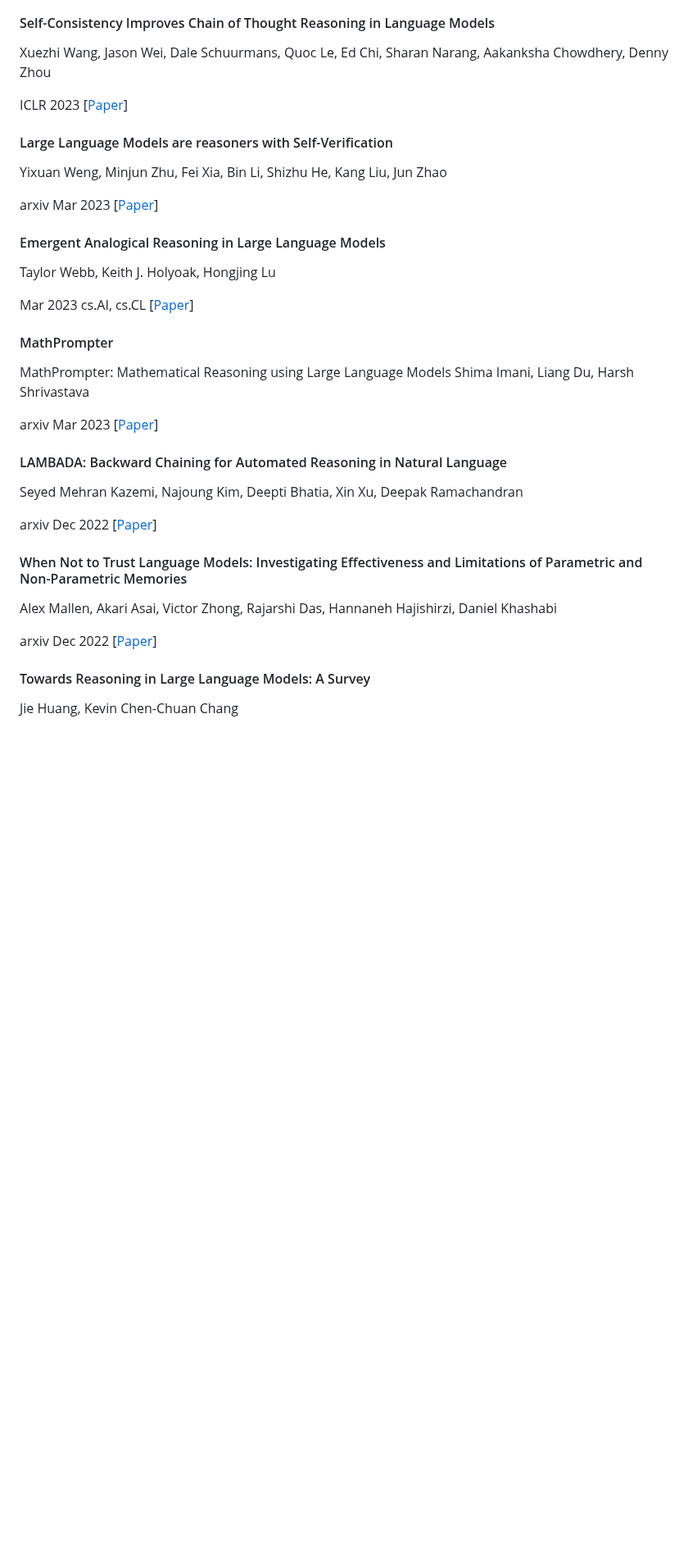
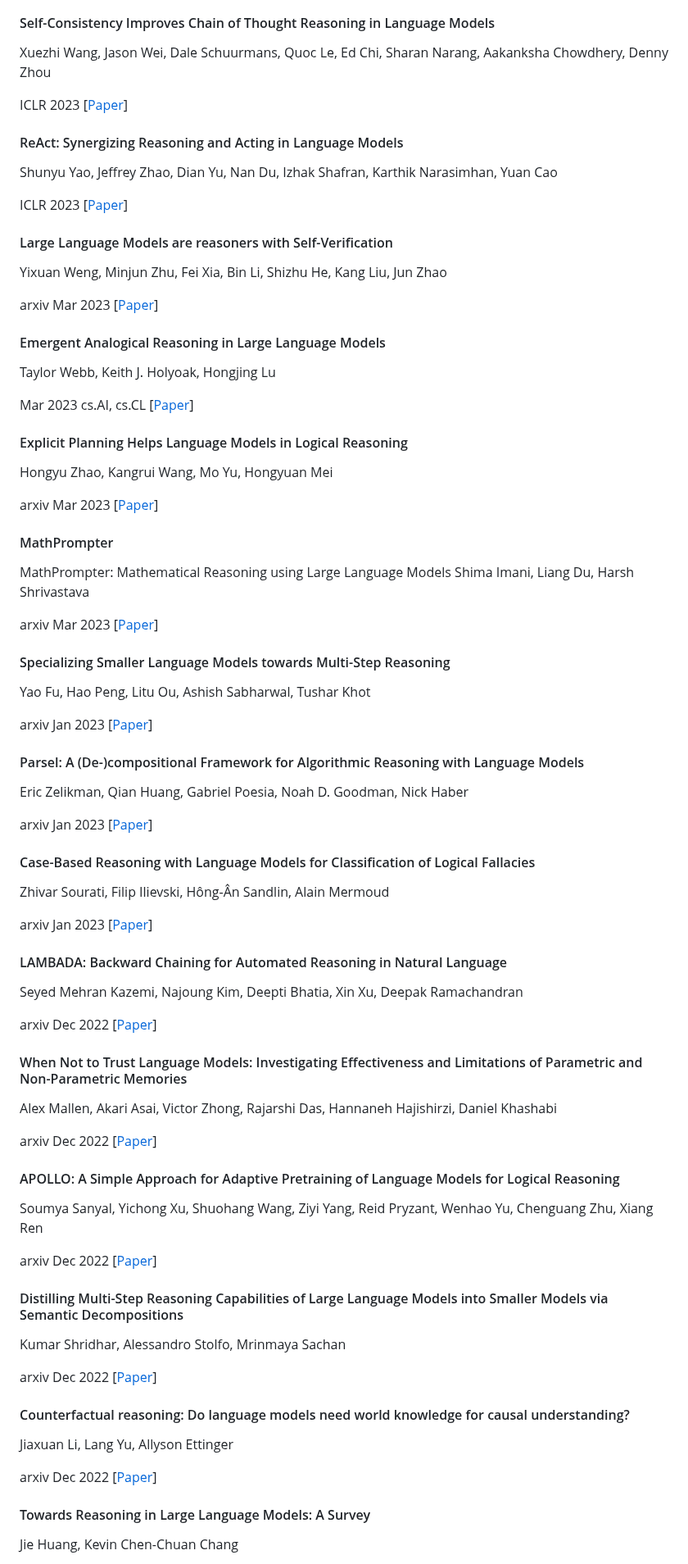
Before and after one commit to anon2014/LLM-Reasoning, a Markdown page: README.md, the part around one of its changes. Shown at 82% size. Rendered like a GitHub page; blank space fills up the shorter version.

```diff
--- a/README.md
+++ b/README.md
@@ -69,6 +111,12 @@ Xuezhi Wang, Jason Wei, Dale Schuurmans, Quoc Le, Ed Chi, Sharan Narang, Aakanks
 
 ICLR 2023 [[Paper](https://arxiv.org/pdf/2203.11171.pdf)]
 
+#### ReAct: Synergizing Reasoning and Acting in Language Models
+Shunyu Yao, Jeffrey Zhao, Dian Yu, Nan Du, Izhak Shafran, Karthik Narasimhan, Yuan Cao
+
+ICLR 2023 [[Paper](https://arxiv.org/pdf/2210.03629.pdf)]
+
+
 #### Large Language Models are reasoners with Self-Verification
 Yixuan Weng, Minjun Zhu, Fei Xia, Bin Li, Shizhu He, Kang Liu, Jun Zhao
 
@@ -79,11 +127,31 @@ Taylor Webb, Keith J. Holyoak, Hongjing Lu
 
 Mar 2023 cs.AI, cs.CL [[Paper](https://arxiv.org/pdf/2212.09196.pdf)]
 
+#### Explicit Planning Helps Language Models in Logical Reasoning
+Hongyu Zhao, Kangrui Wang, Mo Yu, Hongyuan Mei
+
+arxiv Mar 2023 [[Paper](https://arxiv.org/pdf/2303.15714.pdf)]
+
 ####  MathPrompter
 MathPrompter: Mathematical Reasoning using Large Language Models
 Shima Imani, Liang Du, Harsh Shrivastava
 
 arxiv Mar 2023 [[Paper](https://arxiv.org/pdf/2303.05398.pdf)]
+
+
+#### Specializing Smaller Language Models towards Multi-Step Reasoning
+Yao Fu, Hao Peng, Litu Ou, Ashish Sabharwal, Tushar Khot
+
+arxiv Jan 2023 [[Paper](https://arxiv.org/pdf/2301.12726.pdf)]
+
+#### Parsel: A (De-)compositional Framework for Algorithmic Reasoning with Language Models
+Eric Zelikman, Qian Huang, Gabriel Poesia, Noah D. Goodman, Nick Haber
+
+arxiv Jan 2023 [[Paper](https://arxiv.org/pdf/2212.10561.pdf)]
+#### Case-Based Reasoning with Language Models for Classification of Logical Fallacies
+Zhivar Sourati, Filip Ilievski, Hông-Ân Sandlin, Alain Mermoud
+
+arxiv Jan 2023 [[Paper](https://arxiv.org/pdf/2301.11879.pdf)]
 
 #### LAMBADA: Backward Chaining for Automated Reasoning in Natural Language
 Seyed Mehran Kazemi, Najoung Kim, Deepti Bhatia, Xin Xu, Deepak Ramachandran
@@ -95,6 +163,21 @@ Alex Mallen, Akari Asai, Victor Zhong, Rajarshi Das, Hannaneh Hajishirzi, Daniel
 
 arxiv Dec 2022 [[Paper](https://arxiv.org/pdf/2212.10511.pdf)]
 
+#### APOLLO: A Simple Approach for Adaptive Pretraining of Language Models for Logical Reasoning
+Soumya Sanyal, Yichong Xu, Shuohang Wang, Ziyi Yang, Reid Pryzant, Wenhao Yu, Chenguang Zhu, Xiang Ren
+
+arxiv Dec 2022 [[Paper](https://arxiv.org/pdf/2212.09282.pdf)]
+
+#### Distilling Multi-Step Reasoning Capabilities of Large Language Models into Smaller Models via Semantic Decompositions
+Kumar Shridhar, Alessandro Stolfo, Mrinmaya Sachan
+
+arxiv Dec 2022 [[Paper](https://arxiv.org/pdf/2212.00193.pdf)]
+
+#### Counterfactual reasoning: Do language models need world knowledge for causal understanding?
+Jiaxuan Li, Lang Yu, Allyson Ettinger
+
+arxiv Dec 2022 [[Paper](https://arxiv.org/pdf/2212.03278.pdf)]
+
 #### Towards Reasoning in Large Language Models: A Survey
 Jie Huang, Kevin Chen-Chuan Chang
 
```
Also changed, not shown: other parts of README.md (+91 -0 lines).
